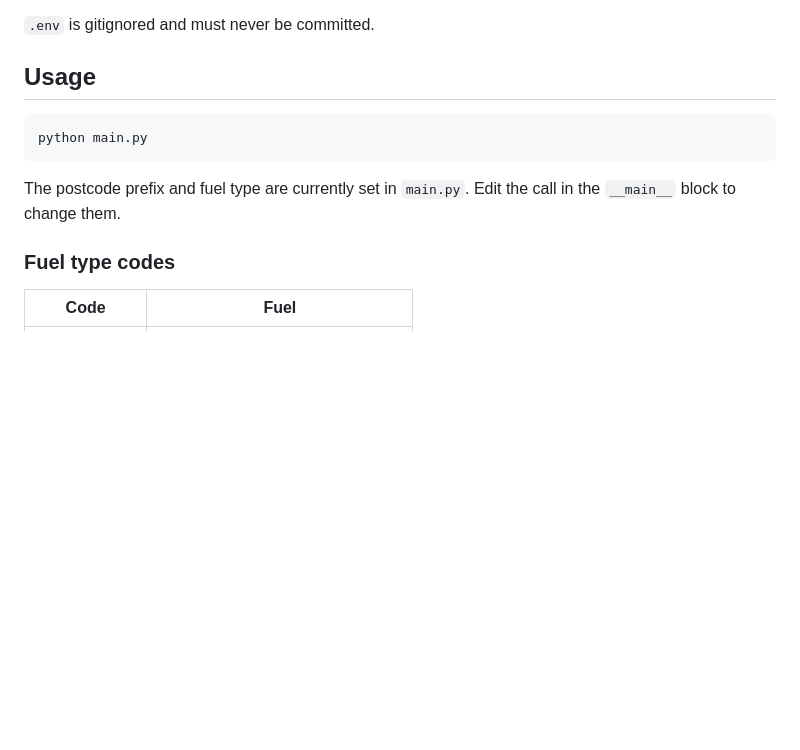
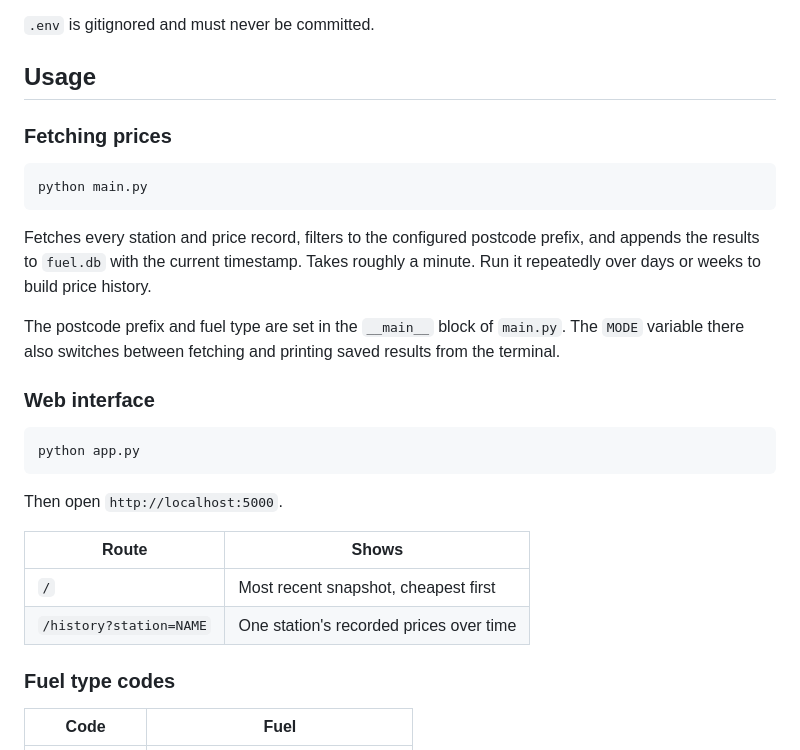
Before and after one commit to Ali00000007/fuel-prices, a Markdown page: README.md, the part around one of its changes. Drawn GitHub-style; blank space fills up the shorter version.

````diff
--- a/README.md
+++ b/README.md
@@ -51,11 +57,28 @@ FF_CLIENT_SECRET=your-client-secret
 
 ## Usage
 
+### Fetching prices
+
 ```bash
 python main.py
 ```
 
-The postcode prefix and fuel type are currently set in `main.py`. Edit the call in the `__main__` block to change them.
+Fetches every station and price record, filters to the configured postcode prefix, and appends the results to `fuel.db` with the current timestamp. Takes roughly a minute. Run it repeatedly over days or weeks to build price history.
+
+The postcode prefix and fuel type are set in the `__main__` block of `main.py`. The `MODE` variable there also switches between fetching and printing saved results from the terminal.
+
+### Web interface
+
+```bash
+python app.py
+```
+
+Then open `http://localhost:5000`.
+
+| Route | Shows |
+|-------|-------|
+| `/` | Most recent snapshot, cheapest first |
+| `/history?station=NAME` | One station's recorded prices over time |
 
 ### Fuel type codes
 
````
Also changed, not shown: other parts of README.md (+26 -13 lines).
